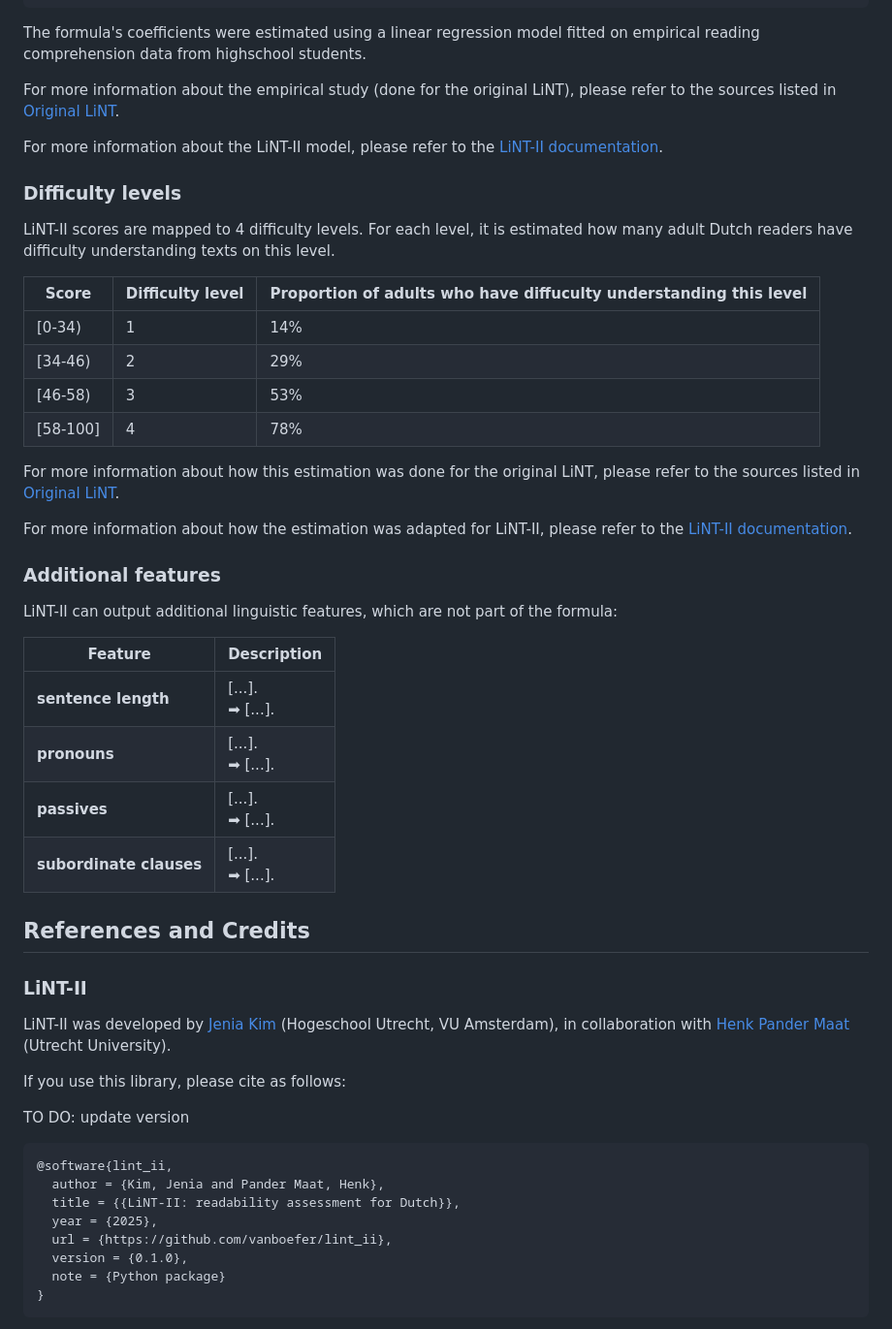
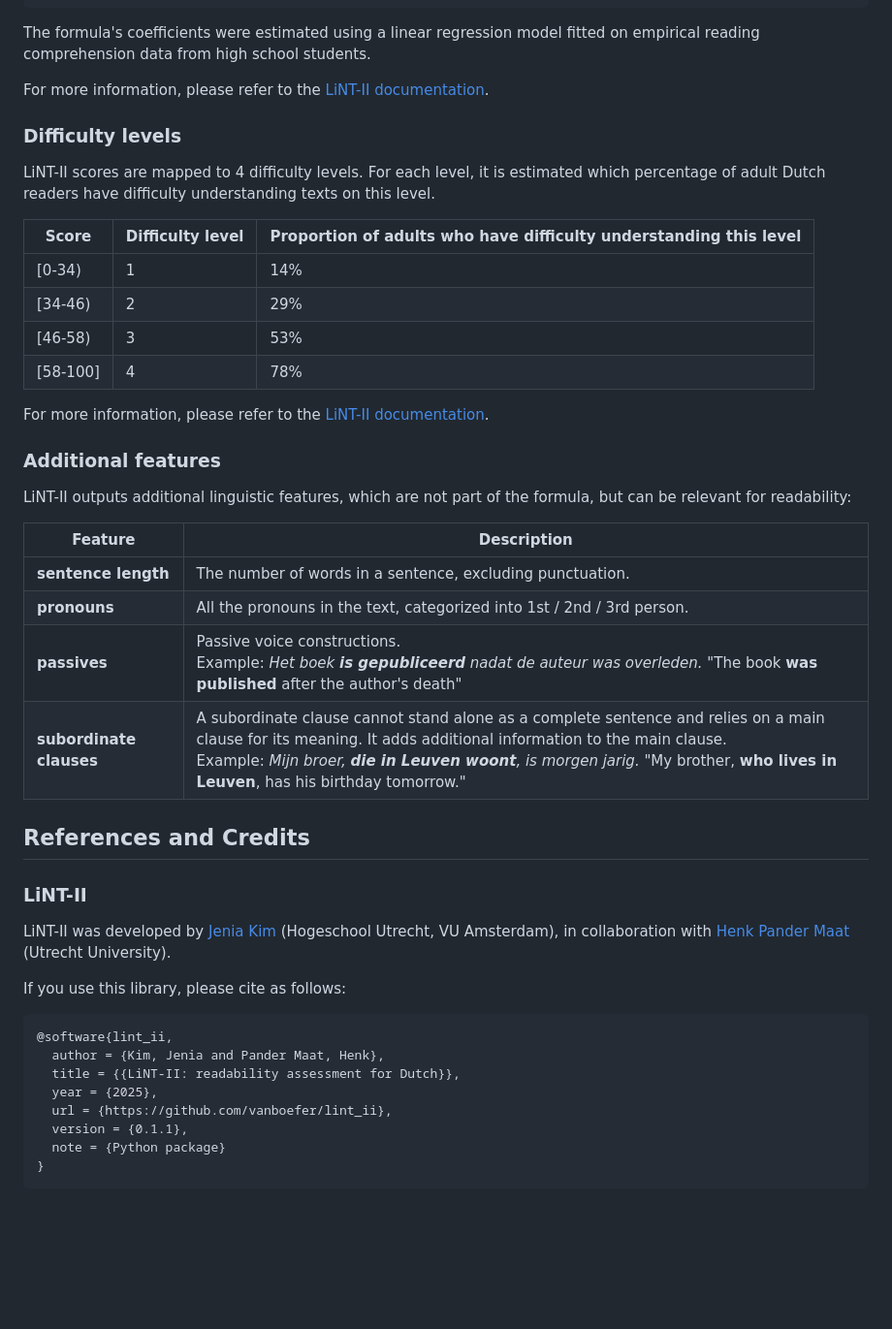
Before and after one commit to vanboefer/lint_ii, a Markdown page: README.md, the part around one of its changes. Shown at 97% size. Rendered like a GitHub page; blank space fills up the shorter version.

````diff
--- a/README.md
+++ b/README.md
@@ -181,37 +214,33 @@ LiNT-II score =
   )
 ```
 
-The formula's coefficients were estimated using a linear regression model fitted on empirical reading comprehension data from highschool students.
+The formula's coefficients were estimated using a linear regression model fitted on empirical reading comprehension data from high school students.
 
-For more information about the empirical study (done for the original LiNT), please refer to the sources listed in [Original LiNT](#original-lint).
-
-For more information about the LiNT-II model, please refer to the [LiNT-II documentation](https://vanboefer.github.io/lint_ii/).
+For more information, please refer to the [LiNT-II documentation](https://vanboefer.github.io/lint_ii/).
 
 ### Difficulty levels
 
-LiNT-II scores are mapped to 4 difficulty levels. For each level, it is estimated how many adult Dutch readers have difficulty understanding texts on this level.
+LiNT-II scores are mapped to 4 difficulty levels. For each level, it is estimated which percentage of adult Dutch readers have difficulty understanding texts on this level.
 
-Score | Difficulty level | Proportion of adults who have diffuculty understanding this level
+Score | Difficulty level | Proportion of adults who have difficulty understanding this level
 --- | --- | ---
 [0-34) | 1 | 14%
 [34-46) | 2 | 29%
 [46-58) | 3 | 53%
 [58-100] | 4 | 78%
 
-For more information about how this estimation was done for the original LiNT, please refer to the sources listed in [Original LiNT](#original-lint).
-
-For more information about how the estimation was adapted for LiNT-II, please refer to the [LiNT-II documentation](https://vanboefer.github.io/lint_ii/).
+For more information, please refer to the [LiNT-II documentation](https://vanboefer.github.io/lint_ii/).
 
 ### Additional features
 
-LiNT-II can output additional linguistic features, which are not part of the formula:
+LiNT-II outputs additional linguistic features, which are not part of the formula, but can be relevant for readability:
 
 Feature | Description
 --- | ---
-**sentence length** | [...]. <br>➡ [...].
-**pronouns** | [...]. <br>➡ [...].
-**passives** | [...]. <br>➡ [...].
-**subordinate clauses** | [...]. <br>➡ [...].
+**sentence length** | The number of words in a sentence, excluding punctuation.
+**pronouns** | All the pronouns in the text, categorized into 1st / 2nd / 3rd person.
+**passives** | Passive voice constructions. <br>Example: *Het boek **is gepubliceerd** nadat de auteur was overleden.* "The book **was published** after the author's death"
+**subordinate clauses** | A subordinate clause cannot stand alone as a complete sentence and relies on a main clause for its meaning. It adds additional information to the main clause. <br>Example: *Mijn broer, **die in Leuven woont**, is morgen jarig.* "My brother, **who lives in Leuven**, has his birthday tomorrow."
 
 ## References and Credits
 
@@ -221,15 +250,13 @@ LiNT-II was developed by [Jenia Kim](https://www.linkedin.com/in/jeniakim/) (Hog
 
 If you use this library, please cite as follows:
 
-TO DO: update version
-
 ```
 @software{lint_ii,
   author = {Kim, Jenia and Pander Maat, Henk},
   title = {{LiNT-II: readability assessment for Dutch}},
   year = {2025},
   url = {https://github.com/vanboefer/lint_ii},
-  version = {0.1.0},
+  version = {0.1.1},
   note = {Python package}
 }
 ```
````
Also changed, not shown: other parts of README.md (+59 -26 lines).
